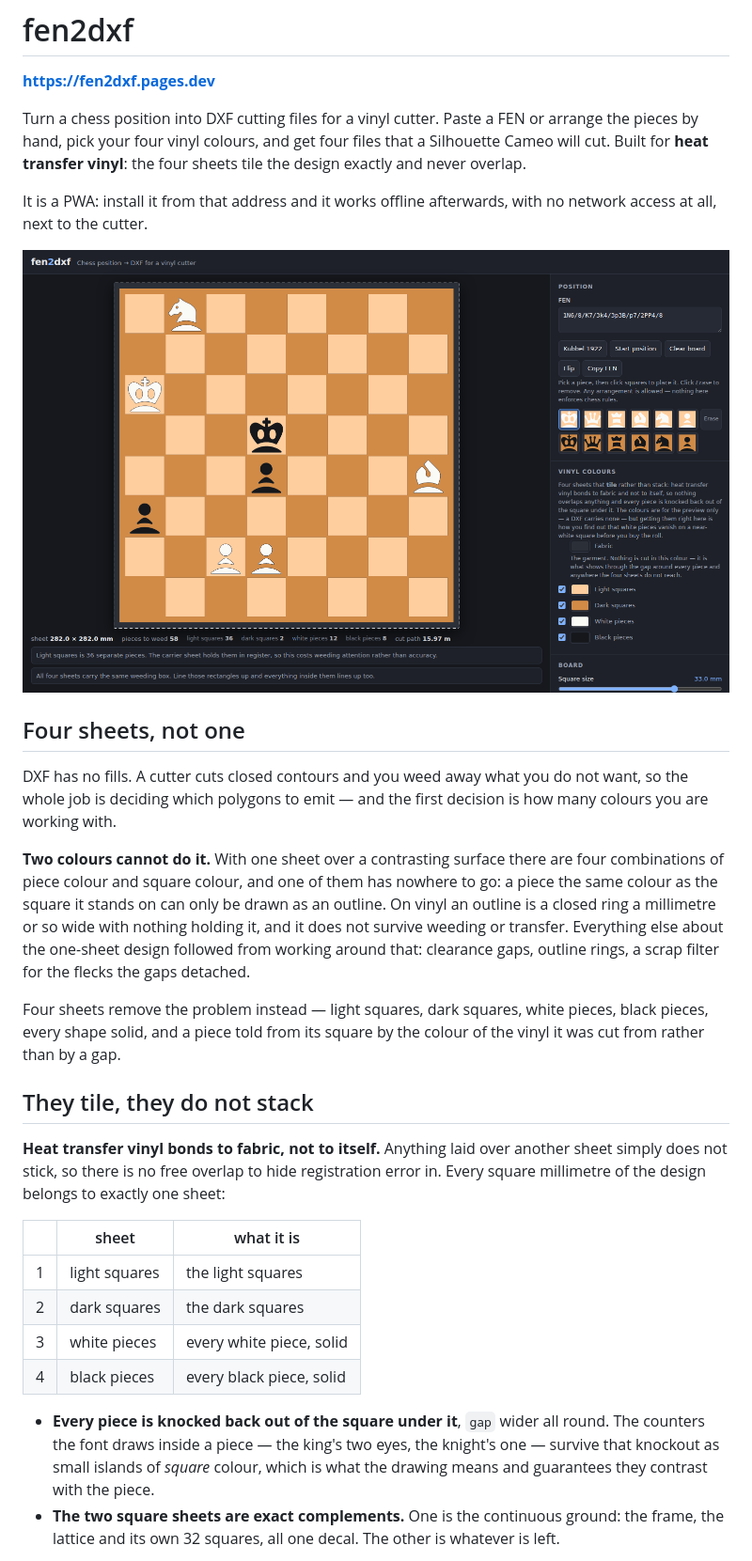
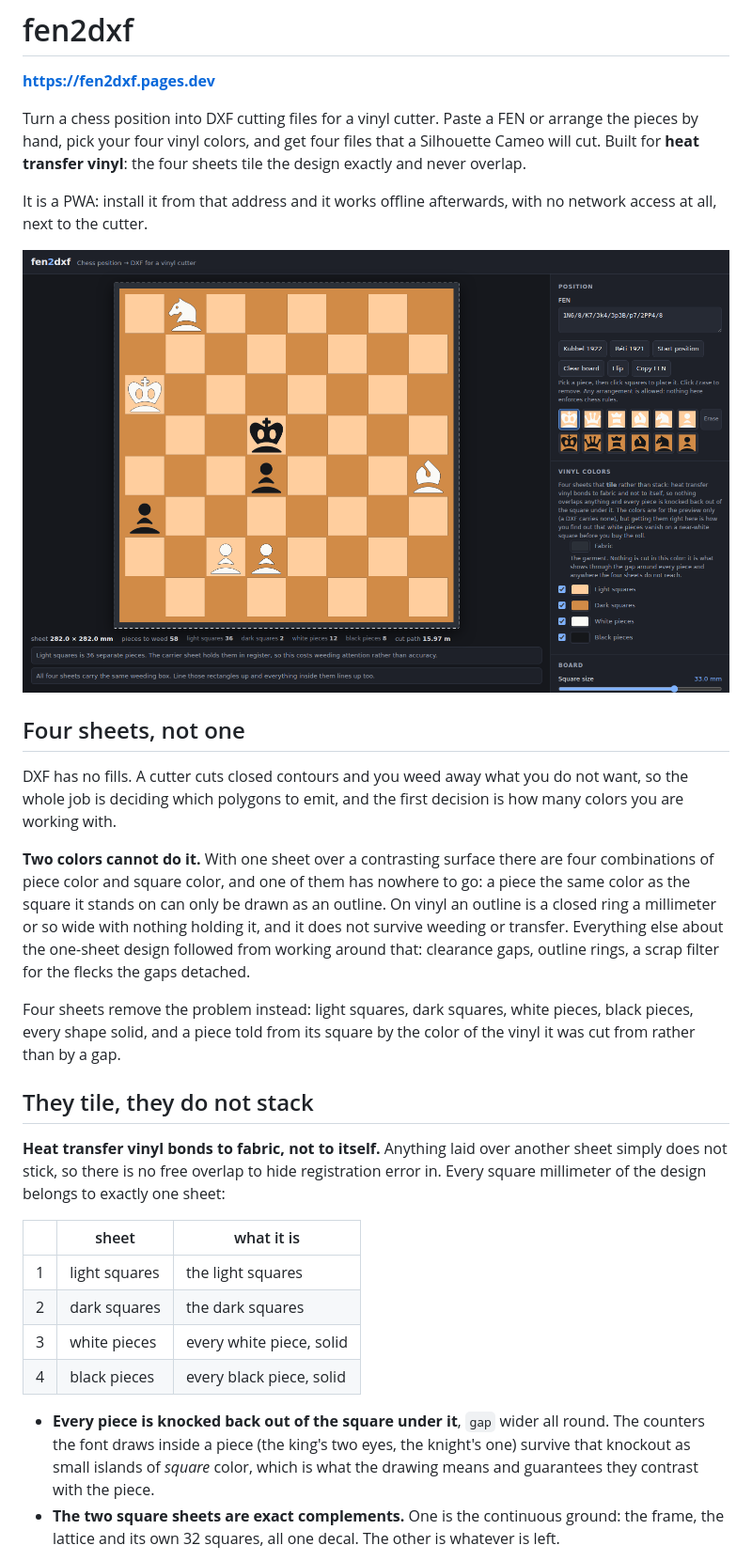
Before and after one commit to externalmemory/fen2dxf, a Markdown page: README.md, the part around one of its changes. Shown at 94% size. GitHub-like rendering; pictures changed too: docs/screenshot.png.

```diff
--- a/README.md
+++ b/README.md
@@ -3,7 +3,7 @@
 **<https://fen2dxf.pages.dev>**
 
 Turn a chess position into DXF cutting files for a vinyl cutter. Paste a FEN or arrange the
-pieces by hand, pick your four vinyl colours, and get four files that a Silhouette Cameo will
+pieces by hand, pick your four vinyl colors, and get four files that a Silhouette Cameo will
 cut. Built for **heat transfer vinyl**: the four sheets tile the design exactly and never
 overlap.
 
@@ -15,25 +15,25 @@ access at all, next to the cutter.
 ## Four sheets, not one
 
 DXF has no fills. A cutter cuts closed contours and you weed away what you do not want, so the
-whole job is deciding which polygons to emit — and the first decision is how many colours you
+whole job is deciding which polygons to emit, and the first decision is how many colors you
 are working with.
 
-**Two colours cannot do it.** With one sheet over a contrasting surface there are four
-combinations of piece colour and square colour, and one of them has nowhere to go: a piece the
-same colour as the square it stands on can only be drawn as an outline. On vinyl an outline is
-a closed ring a millimetre or so wide with nothing holding it, and it does not survive weeding
+**Two colors cannot do it.** With one sheet over a contrasting surface there are four
+combinations of piece color and square color, and one of them has nowhere to go: a piece the
+same color as the square it stands on can only be drawn as an outline. On vinyl an outline is
+a closed ring a millimeter or so wide with nothing holding it, and it does not survive weeding
 or transfer. Everything else about the one-sheet design followed from working around that:
 clearance gaps, outline rings, a scrap filter for the flecks the gaps detached.
 
-Four sheets remove the problem instead — light squares, dark squares, white pieces, black
-pieces, every shape solid, and a piece told from its square by the colour of the vinyl it was
+Four sheets remove the problem instead: light squares, dark squares, white pieces, black
+pieces, every shape solid, and a piece told from its square by the color of the vinyl it was
 cut from rather than by a gap.
 
 ## They tile, they do not stack
 
 **Heat transfer vinyl bonds to fabric, not to itself.** Anything laid over another sheet simply
 does not stick, so there is no free overlap to hide registration error in. Every square
-millimetre of the design belongs to exactly one sheet:
+millimeter of the design belongs to exactly one sheet:
 
 | | sheet | what it is |
 |---|---|---|
@@ -43,8 +43,8 @@ millimetre of the design belongs to exactly one sheet:
 | 4 | black pieces | every black piece, solid |
 
 - **Every piece is knocked back out of the square under it**, `gap` wider all round. The counters
-  the font draws inside a piece — the king's two eyes, the knight's one — survive that knockout
-  as small islands of *square* colour, which is what the drawing means and guarantees they
+  the font draws inside a piece (the king's two eyes, the knight's one) survive that knockout
+  as small islands of *square* color, which is what the drawing means and guarantees they
   contrast with the piece.
 - **The two square sheets are exact complements.** One is the continuous ground: the frame, the
   lattice and its own 32 squares, all one decal. The other is whatever is left.
```
Also changed, not shown: other parts of README.md (+39 -34 lines), assets/font/ATTRIBUTION.md (+9 -9 lines), docs/DESIGN.md (+39 -39 lines), 15 other files.
